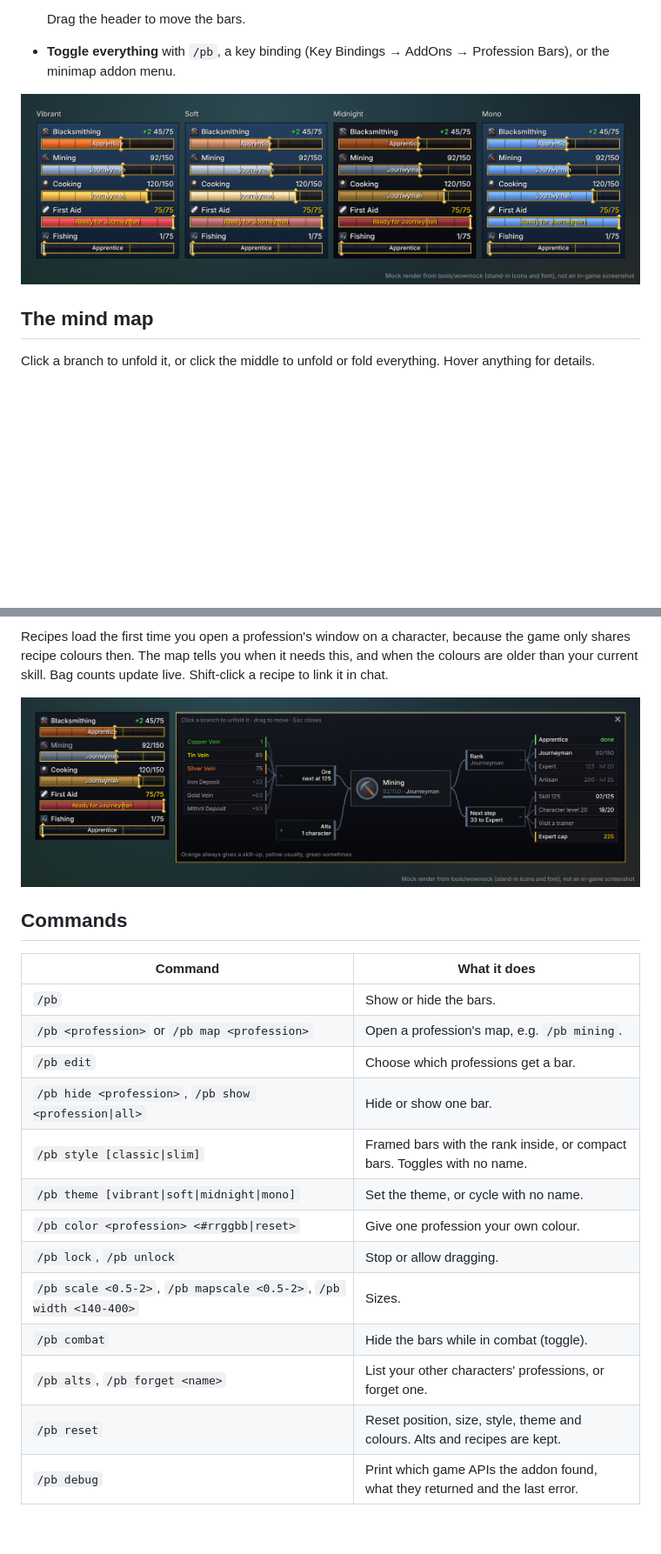
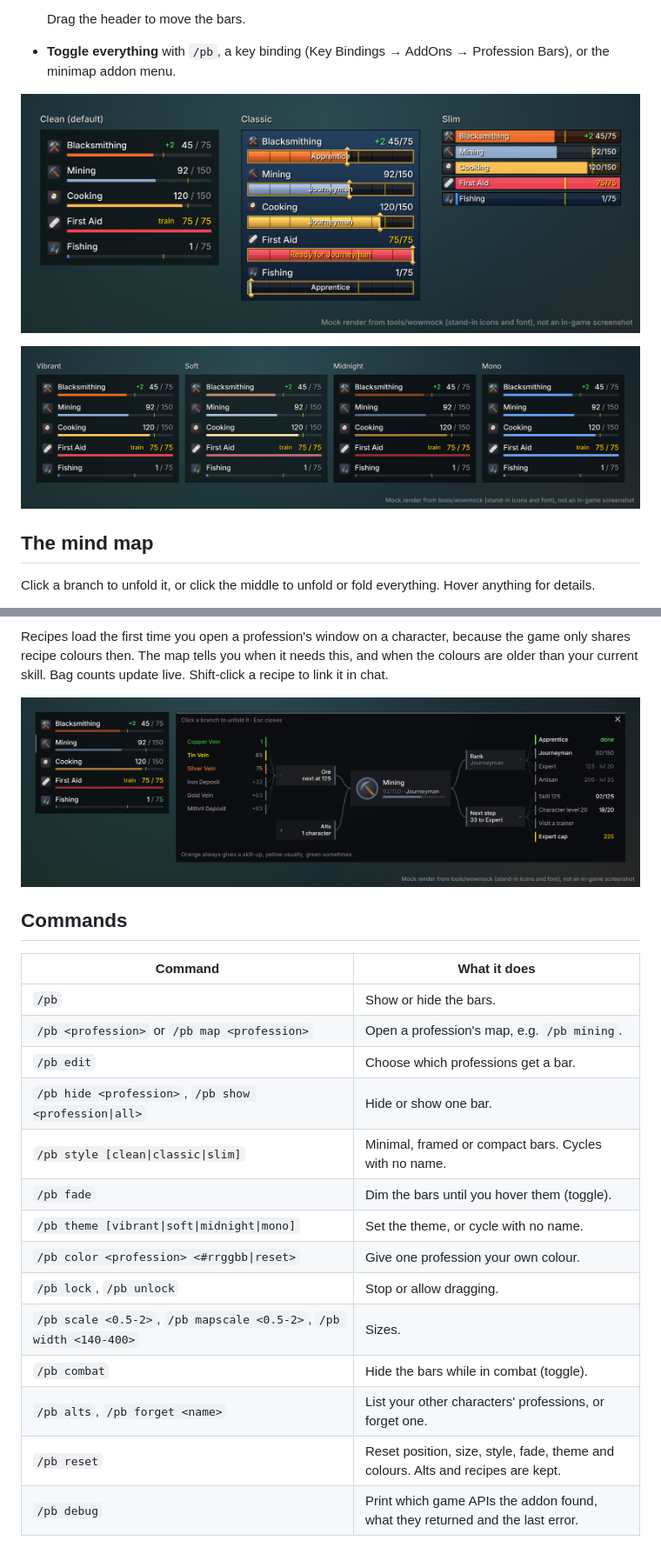
Before and after one commit to Lmapy/a, a Markdown page: addons/ProfessionBars/README.md, 2 parts joined by grey strips. Shown at 87% size. Rendered like a GitHub page; pictures changed too: docs/professionbars/gather.png, docs/professionbars/styles.png (added), docs/professionbars/themes.png; blank space fills up the shorter version.

```diff
--- a/addons/ProfessionBars/README.md
+++ b/addons/ProfessionBars/README.md
@@ -52,6 +54,8 @@ out of date, tick *Load out of date AddOns* or update the number on the
   Drag the header to move the bars.
 - **Toggle everything** with `/pb`, a key binding (Key Bindings → AddOns → Profession
   Bars), or the minimap addon menu.
+
+![The three styles](../../docs/professionbars/styles.png)
 
 ![The four themes](../../docs/professionbars/themes.png)
 
@@ -88,14 +92,15 @@ a recipe to link it in chat.
 | `/pb <profession>` or `/pb map <profession>` | Open a profession's map, e.g. `/pb mining`. |
 | `/pb edit` | Choose which professions get a bar. |
 | `/pb hide <profession>`, `/pb show <profession\|all>` | Hide or show one bar. |
-| `/pb style [classic\|slim]` | Framed bars with the rank inside, or compact bars. Toggles with no name. |
+| `/pb style [clean\|classic\|slim]` | Minimal, framed or compact bars. Cycles with no name. |
+| `/pb fade` | Dim the bars until you hover them (toggle). |
 | `/pb theme [vibrant\|soft\|midnight\|mono]` | Set the theme, or cycle with no name. |
 | `/pb color <profession> <#rrggbb\|reset>` | Give one profession your own colour. |
 | `/pb lock`, `/pb unlock` | Stop or allow dragging. |
 | `/pb scale <0.5-2>`, `/pb mapscale <0.5-2>`, `/pb width <140-400>` | Sizes. |
 | `/pb combat` | Hide the bars while in combat (toggle). |
 | `/pb alts`, `/pb forget <name>` | List your other characters' professions, or forget one. |
-| `/pb reset` | Reset position, size, style, theme and colours. Alts and recipes are kept. |
+| `/pb reset` | Reset position, size, style, fade, theme and colours. Alts and recipes are kept. |
 | `/pb debug` | Print which game APIs the addon found, what they returned and the last error. |
 
 ## Known limitations
```
Also changed, not shown: other parts of addons/ProfessionBars/README.md (+11 -9 lines), tools/wowmock/README.md (+1 -1 lines), docs/professionbars/main.png, 5 other files.
